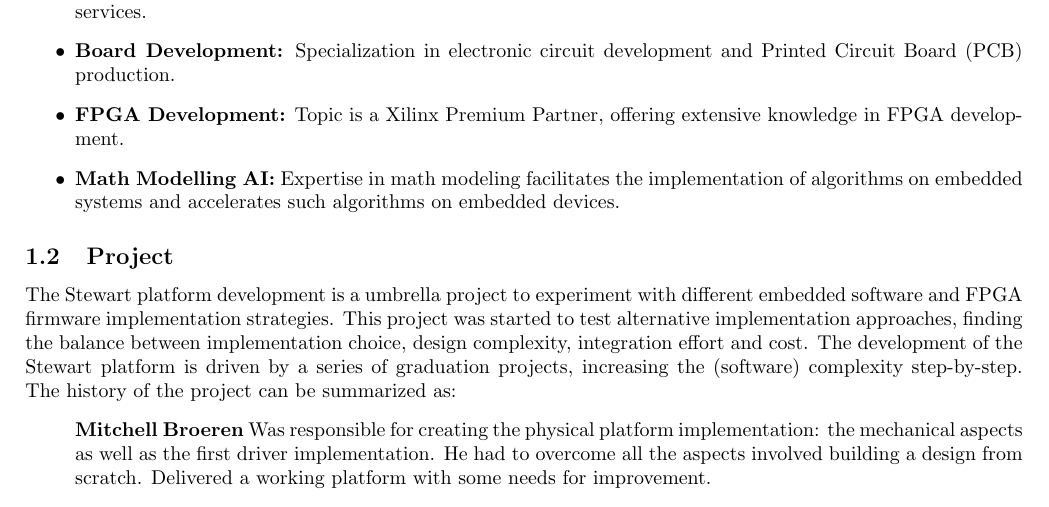
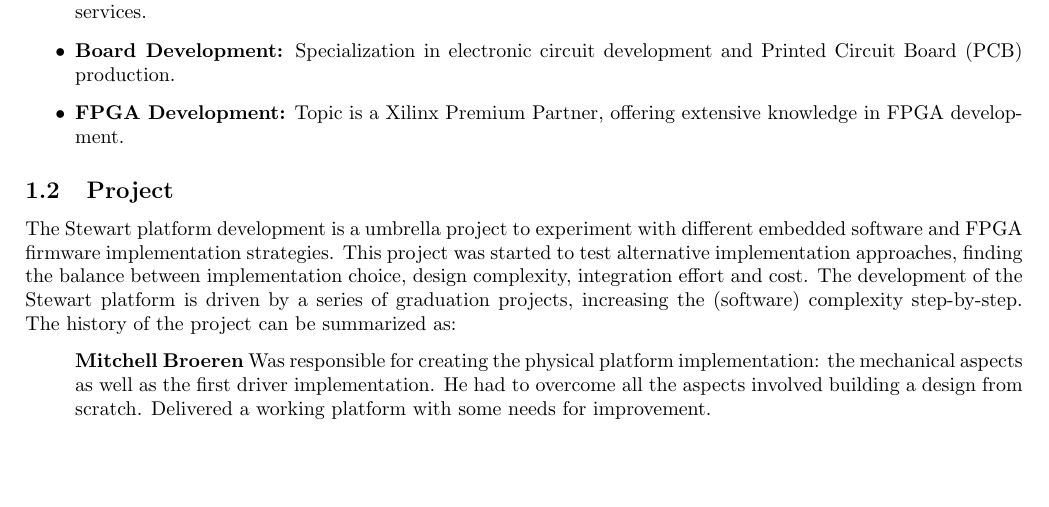
Before and after one commit to Seger01/internshipdocument, a LaTeX document (together/poa.tex): part of page 6 of 27, cut so that both start at the same text, the shorter picture padded with empty space. Compiled offline with pdfLaTeX.

Commit message:
removed unwanted text

```diff
--- a/together/poa.tex
+++ b/together/poa.tex
@@ -125,9 +125,6 @@ functionality. \end{itemize}
         development and Printed Circuit Board (PCB) production.
     \item \textbf{FPGA Development:} Topic is a Xilinx Premium Partner, offering extensive knowledge in
         FPGA development.
-    \item \textbf{Math Modelling AI:} Expertise in math modeling
-        facilitates the implementation of algorithms on embedded systems and accelerates
-        such algorithms on embedded devices.
 \end{itemize}
 
 \subsection{Project}
```
